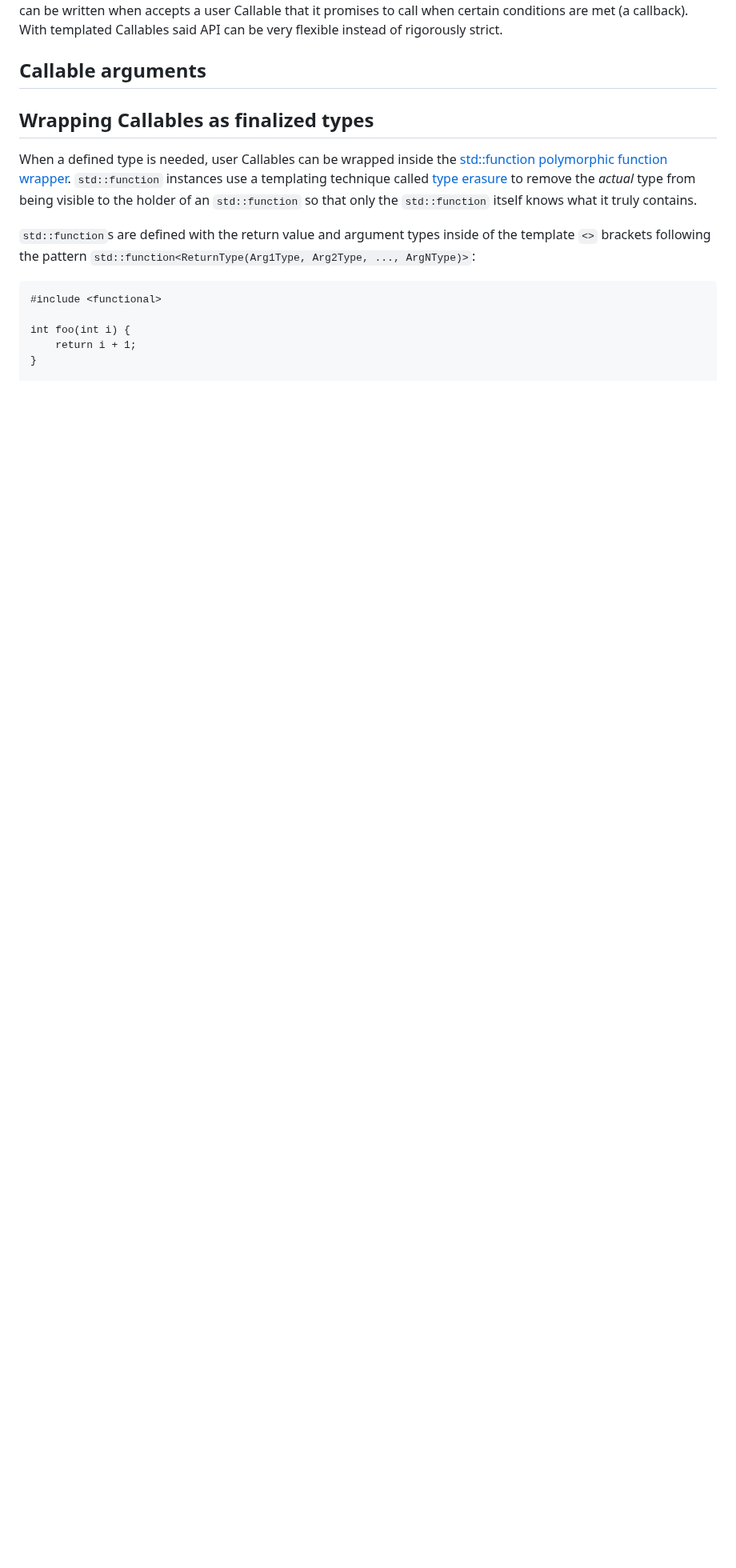
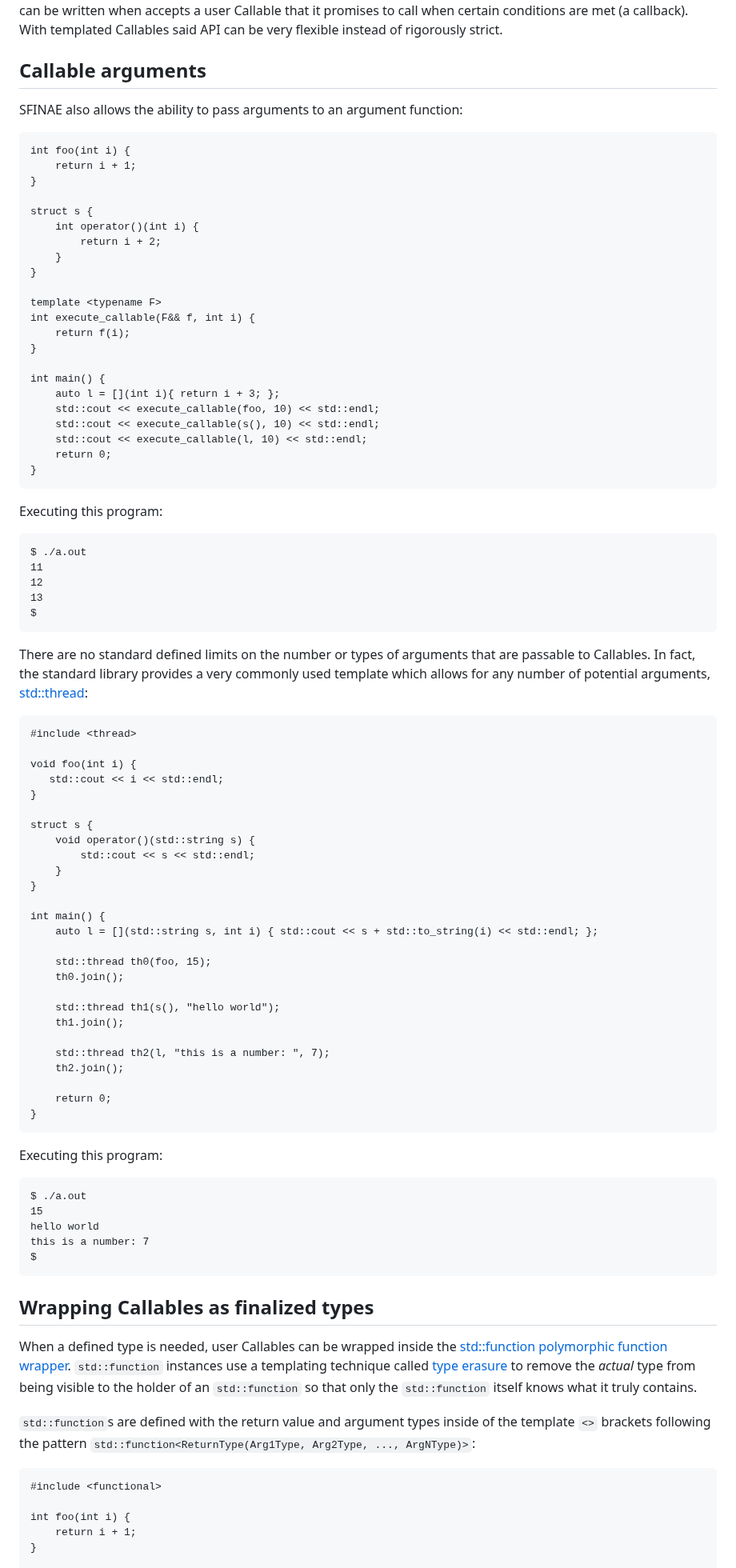
Before and after one commit to durandaltheta/cpp_template_workshop, a Markdown page: lesson_4_callables.md, the part around one of its changes. Shown at 80% size. GitHub-like rendering; blank space fills up the shorter version.

Commit message:
further flesh out lesson 4

````diff
--- a/lesson_4_callables.md
+++ b/lesson_4_callables.md
@@ -77,6 +77,80 @@ $
 A function which accepts another function is known as a [higher order function](https://en.wikipedia.org/wiki/Higher-order_function). Higher order functions are very powerful tools (especially when written as templates!) for encapsulating executable behavior. For instance, a library can be written when accepts a user Callable that it promises to call when certain conditions are met (a callback). With templated Callables said API can be very flexible instead of rigorously strict.
 
 ## Callable arguments
+SFINAE also allows the ability to pass arguments to an argument function:
+```
+int foo(int i) {
+    return i + 1;
+}
+
+struct s {
+    int operator()(int i) {
+        return i + 2;
+    }
+}
+
+template <typename F>
+int execute_callable(F&& f, int i) {
+    return f(i);
+}
+
+int main() {
+    auto l = [](int i){ return i + 3; };
+    std::cout << execute_callable(foo, 10) << std::endl;
+    std::cout << execute_callable(s(), 10) << std::endl;
+    std::cout << execute_callable(l, 10) << std::endl;
+    return 0;
+}
+```
+
+Executing this program:
+```
+$ ./a.out
+11
+12
+13
+$
+```
+
+There are no standard defined limits on the number or types of arguments that are passable to Callables. In fact, the standard library provides a very commonly used template which allows for any number of potential arguments, [std::thread](https://en.cppreference.com/w/cpp/thread/thread):
+
+```
+#include <thread>
+
+void foo(int i) {
+   std::cout << i << std::endl;
+}
+
+struct s {
+    void operator()(std::string s) {
+        std::cout << s << std::endl;
+    }
+}
+
+int main() {
+    auto l = [](std::string s, int i) { std::cout << s + std::to_string(i) << std::endl; };
+
+    std::thread th0(foo, 15);
+    th0.join();
+
+    std::thread th1(s(), "hello world");
+    th1.join();
+
+    std::thread th2(l, "this is a number: ", 7);
+    th2.join();
+
+    return 0;
+}
+```
+
+Executing this program:
+```
+$ ./a.out
+15
+hello world
+this is a number: 7
+$
+```
 
 ## Wrapping Callables as finalized types
 When a defined type is needed, user Callables can be wrapped inside the [std::function polymorphic function wrapper](https://en.cppreference.com/w/cpp/utility/functional/function). `std::function` instances use a templating technique called [type erasure](https://en.wikipedia.org/wiki/Type_erasure) to remove the *actual* type from being visible to the holder of an `std::function` so that only the `std::function` itself knows what it truly contains.
````
Also changed, not shown: other parts of lesson_4_callables.md (+20 -1 lines).
